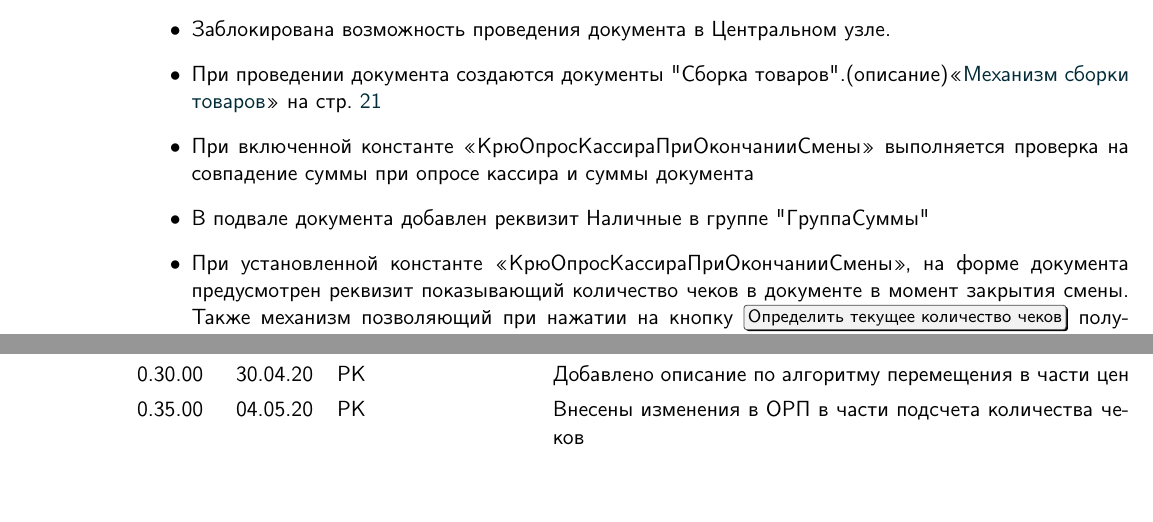
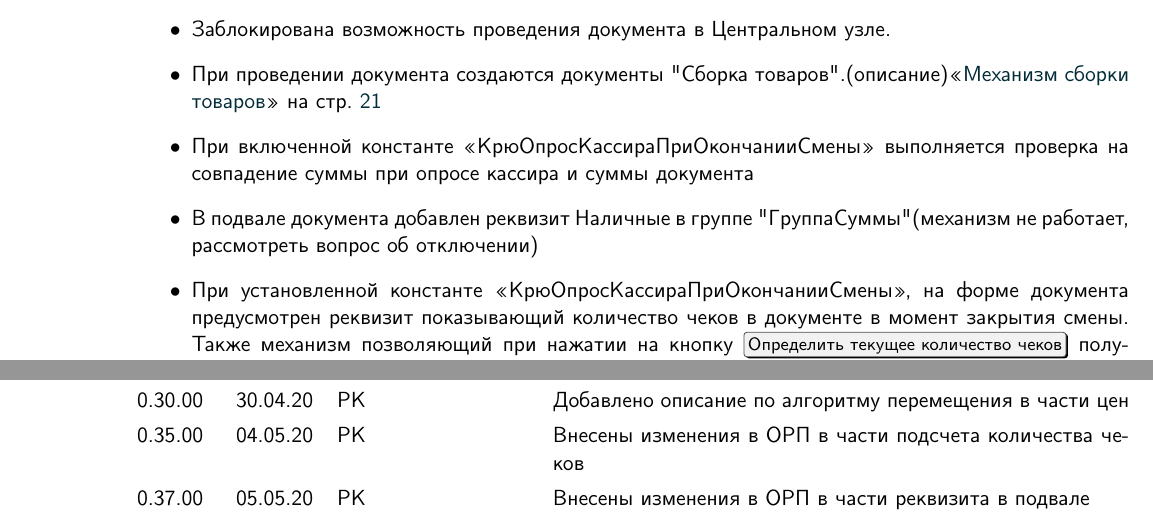
Before and after one commit to krugersu/instruction, a LaTeX document (Описание бизнес процессов/Описание бизнес процессов.tex, which reads Описание бизнес процессов/m2.tex, Описание бизнес процессов/revs.tex): two parts of pages 8 and 38 of 38, joined at a grey line, cut so that both start at the same text. Compiled offline with pdfLaTeX; a LaTeX package or settings file that is missing is left out.

Commit message:
{0.37.00}{04.05.20}{PK}{Внесены изменения в ОРП в части реквизита в подвале}

```diff
--- a/Описание бизнес процессов/m2.tex
+++ b/Описание бизнес процессов/m2.tex
@@ -9,7 +9,7 @@
 	\item Заблокирована возможность проведения документа в Центральном узле.
 	\item При проведении документа создаются документы "Сборка товаров".(описание)\Nameref{1004}
 	\item При включенной константе <<КрюОпросКассираПриОкончанииСмены>> выполняется проверка на совпадение суммы при опросе кассира и суммы документа
-	\item В подвале документа добавлен реквизит Наличные в группе "ГруппаСуммы"
+	\item В подвале документа добавлен реквизит Наличные в группе "ГруппаСуммы" (механизм не работает, рассмотреть вопрос об отключении)
 	\item При установленной константе <<КрюОпросКассираПриОкончанииСмены>>,  на форме документа предусмотрен реквизит показывающий количество чеков в документе в момент закрытия смены. Также механизм позволяющий при нажатии на кнопку \keys{Определить текущее количество чеков} получить текущее количество чеков в <<ОРП>> (это работает независимо от установленной константы <<КрюОпросКассираПриОкончанииСмены>>)
 	\item В форме списка переопределено условное оформление поле "Дата" ("ПриСозданииНаСервере")
 
--- a/Описание бизнес процессов/revs.tex
+++ b/Описание бизнес процессов/revs.tex
@@ -29,4 +29,5 @@
     \vhEntry{0.20.05}{29.04.20}{PK}{Корректировки по получения гтд и производителя}
     \vhEntry{0.30.00}{30.04.20}{PK}{Добавлено описание по алгоритму перемещения в части цен}
     \vhEntry{0.35.00}{04.05.20}{PK}{Внесены изменения в ОРП в части подсчета количества чеков}
+    \vhEntry{0.37.00}{05.05.20}{PK}{Внесены изменения в ОРП в части реквизита в подвале}
 \end{versionhistory}
```
Also changed, not shown: ПМИ/orp.tex (+8 -12 lines), Описание бизнес процессов/Описание бизнес процессов.pdf, 6 other files.
